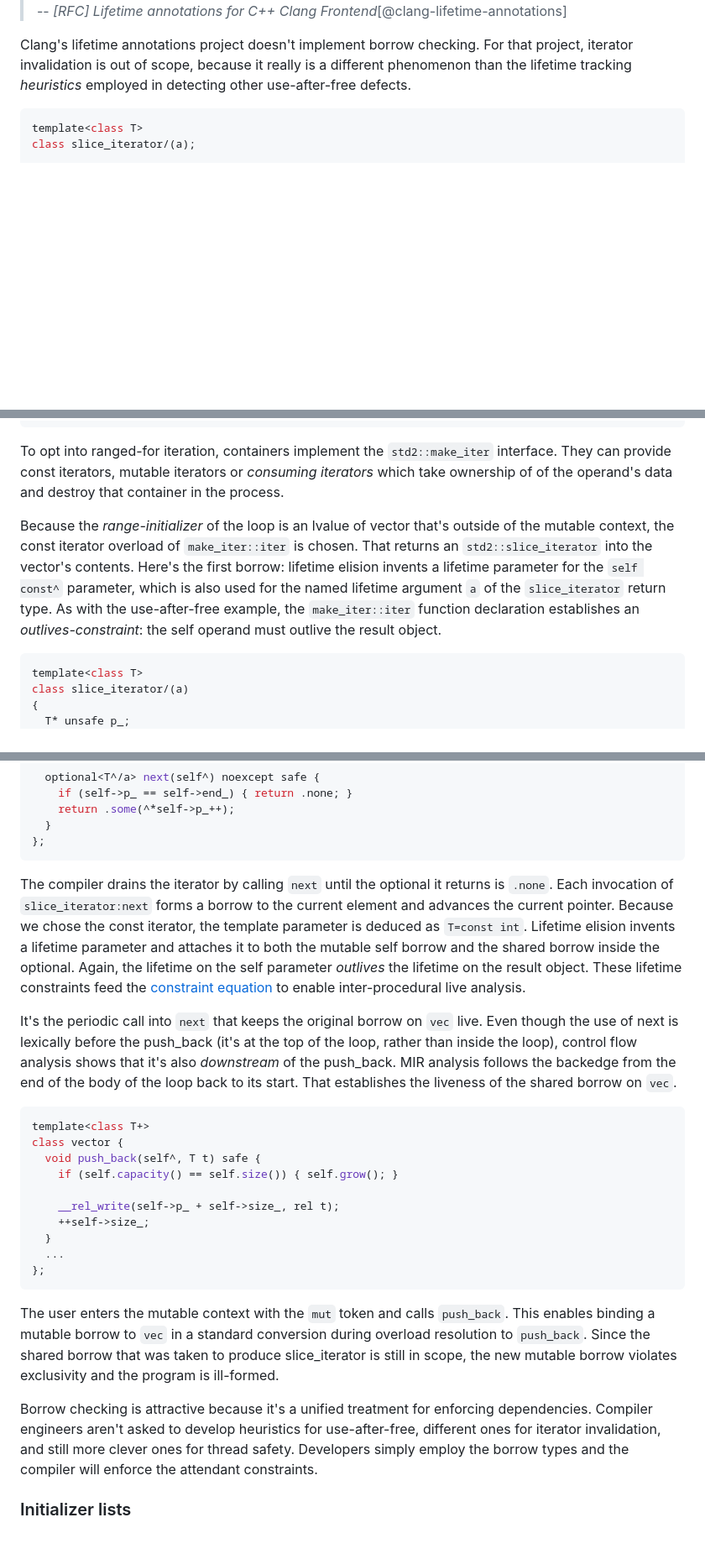
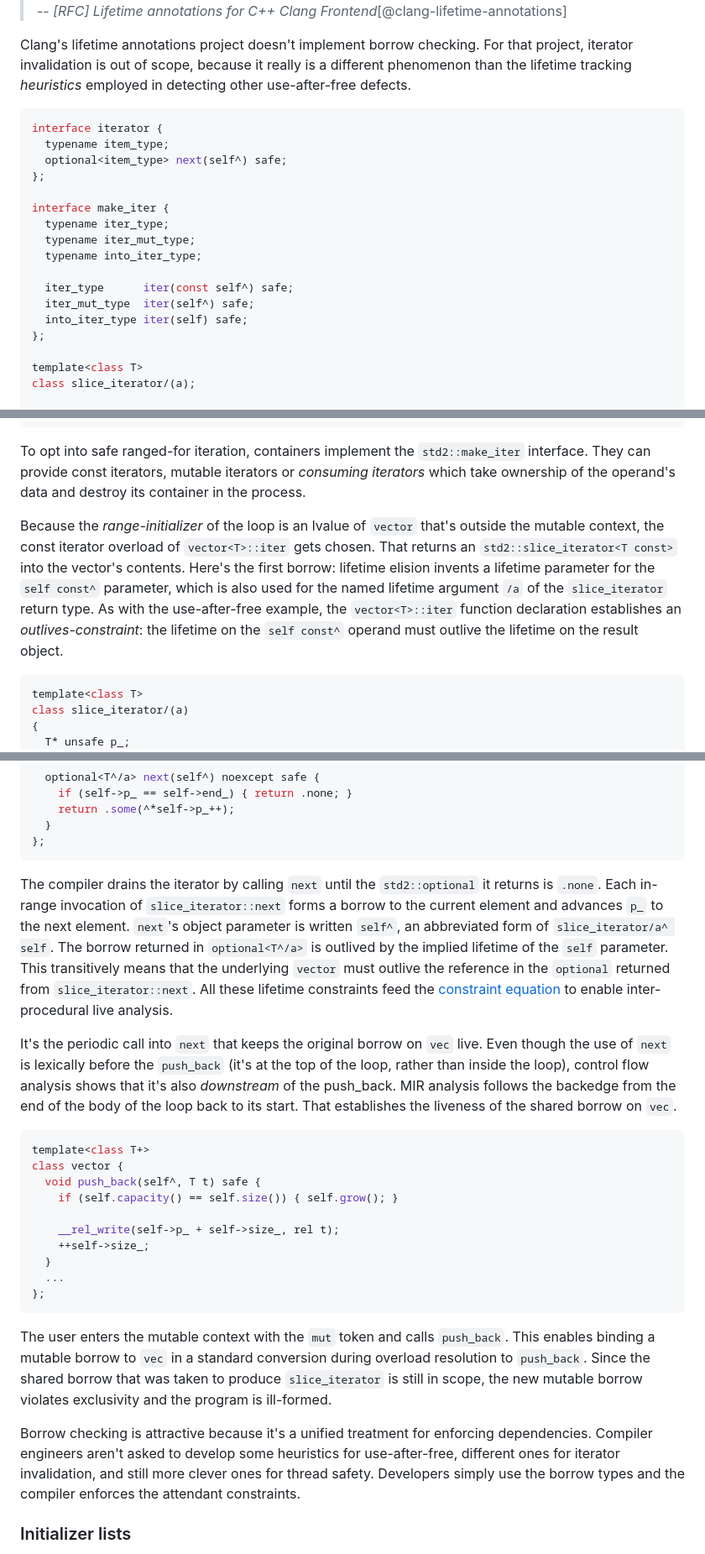
Before and after one commit to cppalliance/safe-cpp, a Markdown page: proposal/draft.md, 3 parts joined by grey strips. Shown at 84% size. GitHub-like rendering; blank space fills up the shorter version.

Commit message:
Iterator invalidation edits

````diff
--- a/proposal/draft.md
+++ b/proposal/draft.md
@@ -1047,8 +1047,22 @@ To users, iterator invalidation looks like a different phenomenon than the use-a
 
 Clang's lifetime annotations project doesn't implement borrow checking. For that project, iterator invalidation is out of scope, because it really is a different phenomenon than the lifetime tracking _heuristics_ employed in detecting other use-after-free defects.
 
-
-```cpp
+```cpp
+interface iterator {
+  typename item_type;
+  optional<item_type> next(self^) safe;
+};
+
+interface make_iter {
+  typename iter_type;
+  typename iter_mut_type;
+  typename into_iter_type;
+
+  iter_type      iter(const self^) safe;
+  iter_mut_type  iter(self^) safe;
+  into_iter_type iter(self) safe;
+};
+
 template<class T>
 class slice_iterator/(a);
 
@@ -1075,9 +1089,9 @@ impl vector<T> : make_iter {
 };
 ```
 
-To opt into ranged-for iteration, containers implement the `std2::make_iter` interface. They can provide const iterators, mutable iterators or _consuming iterators_ which take ownership of of the operand's data and destroy that container in the process.
-
-Because the _range-initializer_ of the loop is an lvalue of vector that's outside of the mutable context, the const iterator overload of `make_iter::iter` is chosen. That returns an `std2::slice_iterator` into the vector's contents. Here's the first borrow: lifetime elision invents a lifetime parameter for the `self const^` parameter, which is also used for the named lifetime argument `a` of the `slice_iterator` return type. As with the use-after-free example, the `make_iter::iter` function declaration establishes an _outlives-constraint_: the self operand must outlive the result object.
+To opt into safe ranged-for iteration, containers implement the `std2::make_iter` interface. They can provide const iterators, mutable iterators or _consuming iterators_ which take ownership of the operand's data and destroy its container in the process.
+
+Because the _range-initializer_ of the loop is an lvalue of `vector` that's outside the mutable context, the const iterator overload of `vector<T>::iter` gets chosen. That returns an `std2::slice_iterator<T const>` into the vector's contents. Here's the first borrow: lifetime elision invents a lifetime parameter for the `self const^` parameter, which is also used for the named lifetime argument `/a` of the `slice_iterator` return type. As with the use-after-free example, the `vector<T>::iter` function declaration establishes an _outlives-constraint_: the lifetime on the `self const^` operand must outlive the lifetime on the result object.
 
 ```cpp
 template<class T>
@@ -1098,9 +1112,9 @@ public:
 };
 ```
 
-The compiler drains the iterator by calling `next` until the optional it returns is `.none`. Each invocation of `slice_iterator:next` forms a borrow to the current element and advances the current pointer. Because we chose the const iterator, the template parameter is deduced as `T=const int`. Lifetime elision invents a lifetime parameter and attaches it to both the mutable self borrow and the shared borrow inside the optional. Again, the lifetime on the self parameter _outlives_ the lifetime on the result object. These lifetime constraints feed the [constraint equation](#systems-of-constraints) to enable inter-procedural live analysis.
-
-It's the periodic call into `next` that keeps the original borrow on `vec` live. Even though the use of next is lexically before the push_back (it's at the top of the loop, rather than inside the loop), control flow analysis shows that it's also _downstream_ of the push_back. MIR analysis follows the backedge from the end of the body of the loop back to its start. That establishes the liveness of the shared borrow on `vec`.
+The compiler drains the iterator by calling `next` until the `std2::optional` it returns is `.none`. Each in-range invocation of `slice_iterator::next` forms a borrow to the current element and advances `p_` to the next element. `next`'s object parameter is written `self^`, an abbreviated form of `slice_iterator/a^ self`. The borrow returned in `optional<T^/a>` is outlived by the implied lifetime of the `self` parameter. This transitively means that the underlying `vector` must outlive the reference in the `optional` returned from `slice_iterator::next`. All these lifetime constraints feed the [constraint equation](#systems-of-constraints) to enable inter-procedural live analysis.
+
+It's the periodic call into `next` that keeps the original borrow on `vec` live. Even though the use of `next` is lexically before the `push_back` (it's at the top of the loop, rather than inside the loop), control flow analysis shows that it's also _downstream_ of the push_back. MIR analysis follows the backedge from the end of the body of the loop back to its start. That establishes the liveness of the shared borrow on `vec`.
 
 ```cpp
 template<class T+>
@@ -1115,9 +1129,9 @@ class vector {
 };
 ```
 
-The user enters the mutable context with the `mut` token and calls `push_back`. This enables binding a mutable borrow to `vec` in a standard conversion during overload resolution to `push_back`. Since the shared borrow that was taken to produce slice_iterator is still in scope, the new mutable borrow violates exclusivity and the program is ill-formed.
-
-Borrow checking is attractive because it's a unified treatment for enforcing dependencies. Compiler engineers aren't asked to develop heuristics for use-after-free, different ones for iterator invalidation, and still more clever ones for thread safety. Developers simply employ the borrow types and the compiler will enforce the attendant constraints.
+The user enters the mutable context with the `mut` token and calls `push_back`. This enables binding a mutable borrow to `vec` in a standard conversion during overload resolution to `push_back`. Since the shared borrow that was taken to produce `slice_iterator` is still in scope, the new mutable borrow violates exclusivity and the program is ill-formed.
+
+Borrow checking is attractive because it's a unified treatment for enforcing dependencies. Compiler engineers aren't asked to develop some heuristics for use-after-free, different ones for iterator invalidation, and still more clever ones for thread safety. Developers simply use the borrow types and the compiler enforces the attendant constraints.
 
 ### Initializer lists
 
````
Also changed, not shown: other parts of proposal/draft.md (+1 -1 lines).
